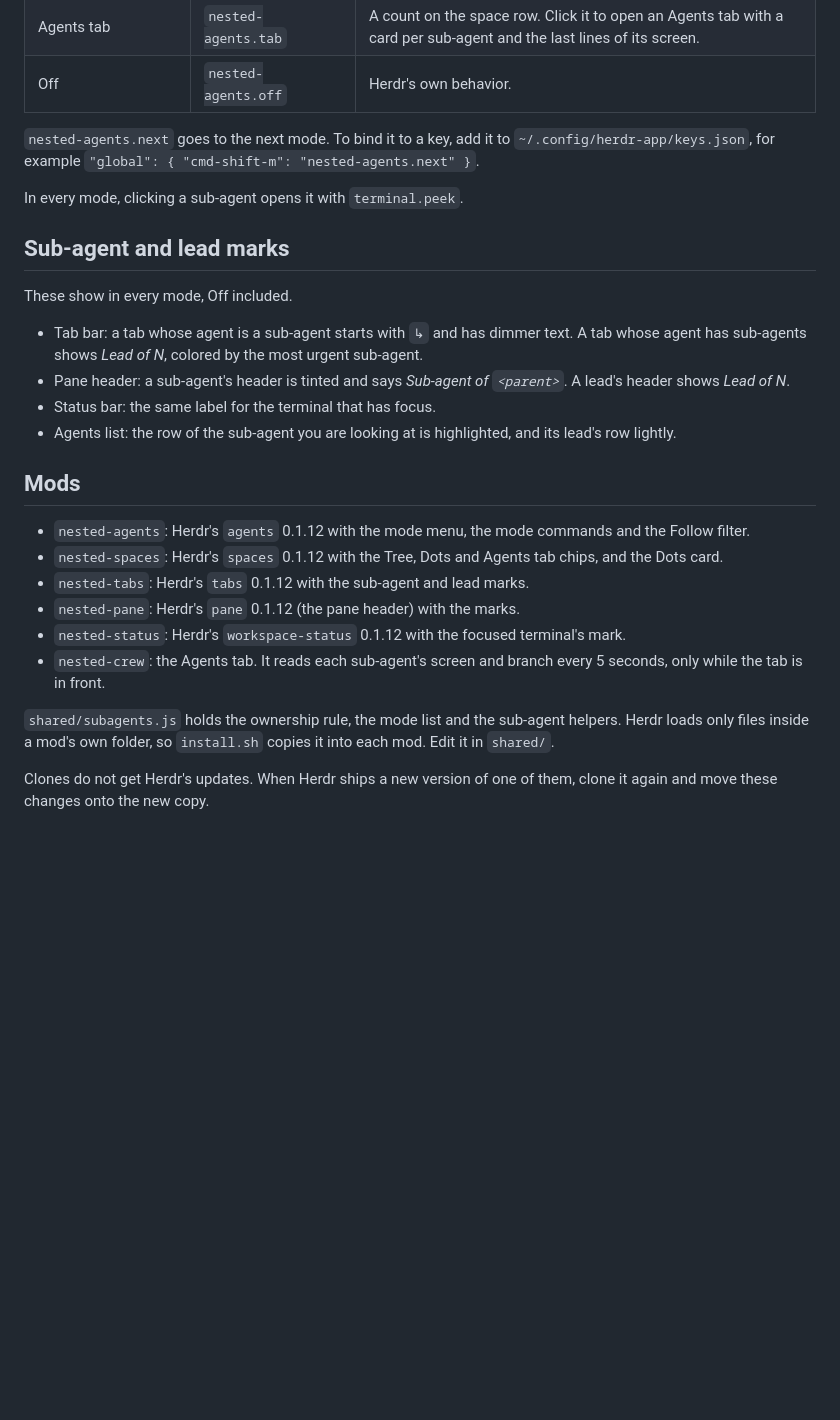
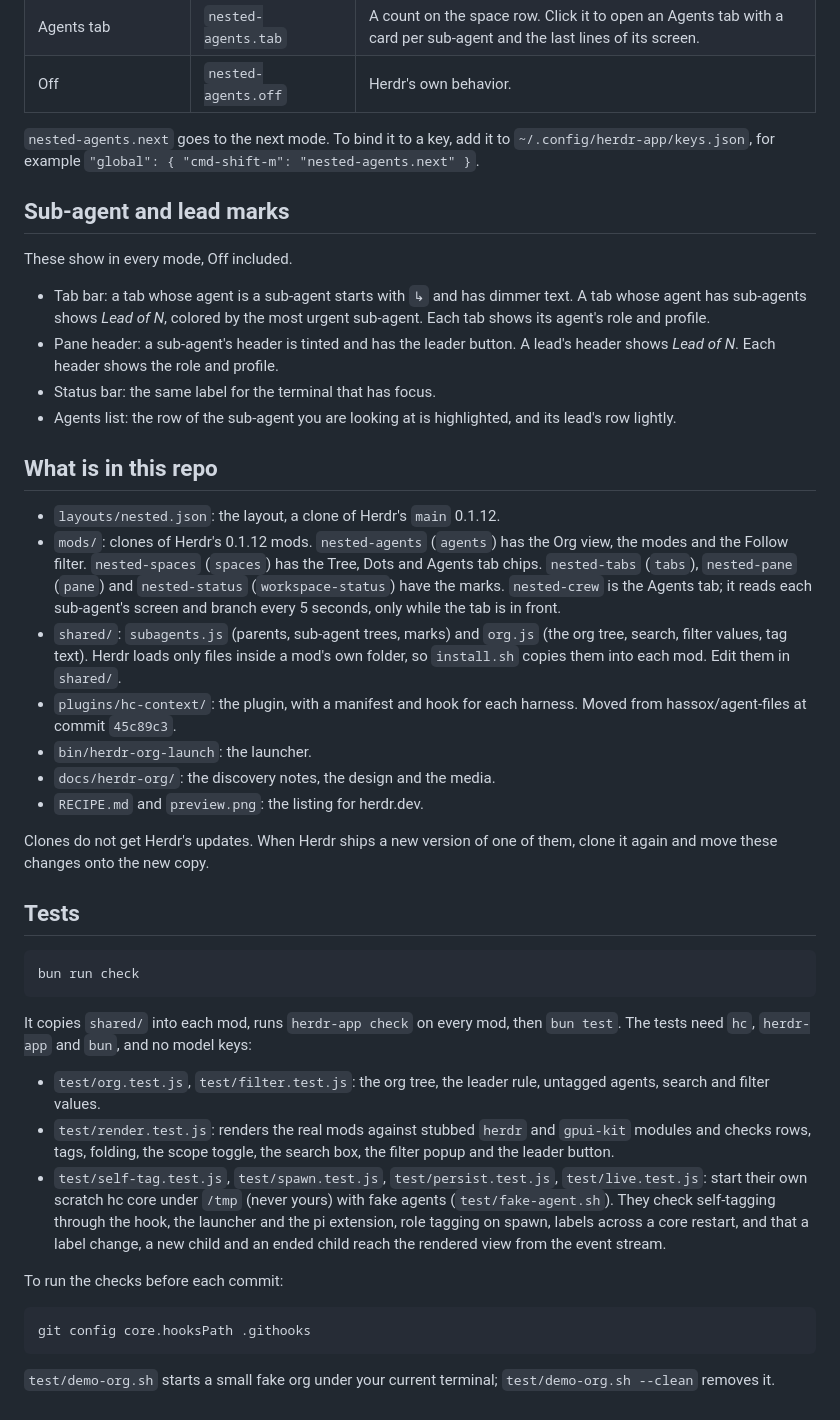
Before and after one commit to hassox/mothership, a Markdown page: README.md, the part around one of its changes. GitHub-like rendering; blank space fills up the shorter version.

````diff
--- a/README.md
+++ b/README.md
@@ -46,37 +148,68 @@ Pick a mode in the clock menu in the Agents header, or run a command:
 `~/.config/herdr-app/keys.json`, for example
 `"global": { "cmd-shift-m": "nested-agents.next" }`.
 
-In every mode, clicking a sub-agent opens it with `terminal.peek`.
-
 ## Sub-agent and lead marks
 
 These show in every mode, Off included.
 
 - Tab bar: a tab whose agent is a sub-agent starts with `↳` and has dimmer
   text. A tab whose agent has sub-agents shows *Lead of N*, colored by the
-  most urgent sub-agent.
-- Pane header: a sub-agent's header is tinted and says *Sub-agent of
-  `<parent>`*. A lead's header shows *Lead of N*.
+  most urgent sub-agent. Each tab shows its agent's role and profile.
+- Pane header: a sub-agent's header is tinted and has the leader button. A
+  lead's header shows *Lead of N*. Each header shows the role and profile.
 - Status bar: the same label for the terminal that has focus.
 - Agents list: the row of the sub-agent you are looking at is highlighted,
   and its lead's row lightly.
 
-## Mods
+## What is in this repo
 
-- `nested-agents`: Herdr's `agents` 0.1.12 with the mode menu, the mode
-  commands and the Follow filter.
-- `nested-spaces`: Herdr's `spaces` 0.1.12 with the Tree, Dots and Agents
-  tab chips, and the Dots card.
-- `nested-tabs`: Herdr's `tabs` 0.1.12 with the sub-agent and lead marks.
-- `nested-pane`: Herdr's `pane` 0.1.12 (the pane header) with the marks.
-- `nested-status`: Herdr's `workspace-status` 0.1.12 with the focused
-  terminal's mark.
-- `nested-crew`: the Agents tab. It reads each sub-agent's screen and branch every 5
-  seconds, only while the tab is in front.
-
-`shared/subagents.js` holds the ownership rule, the mode list and the
-sub-agent helpers. Herdr loads only files inside a mod's own folder, so
-`install.sh` copies it into each mod. Edit it in `shared/`.
+- `layouts/nested.json`: the layout, a clone of Herdr's `main` 0.1.12.
+- `mods/`: clones of Herdr's 0.1.12 mods. `nested-agents` (`agents`) has
+  the Org view, the modes and the Follow filter. `nested-spaces` (`spaces`)
+  has the Tree, Dots and Agents tab chips. `nested-tabs` (`tabs`),
+  `nested-pane` (`pane`) and `nested-status` (`workspace-status`) have the
+  marks. `nested-crew` is the Agents tab; it reads each sub-agent's screen
+  and branch every 5 seconds, only while the tab is in front.
+- `shared/`: `subagents.js` (parents, sub-agent trees, marks) and `org.js`
+  (the org tree, search, filter values, tag text). Herdr loads only files
+  inside a mod's own folder, so `install.sh` copies them into each mod.
+  Edit them in `shared/`.
+- `plugins/hc-context/`: the plugin, with a manifest and hook for each
+  harness. Moved from hassox/agent-files at commit `45c89c3`.
+- `bin/herdr-org-launch`: the launcher.
+- `docs/herdr-org/`: the discovery notes, the design and the media.
+- `RECIPE.md` and `preview.png`: the listing for herdr.dev.
 
 Clones do not get Herdr's updates. When Herdr ships a new version of one
 of them, clone it again and move these changes onto the new copy.
+
+## Tests
+
+```sh
+bun run check
+```
+
+It copies `shared/` into each mod, runs `herdr-app check` on every mod,
+then `bun test`. The tests need `hc`, `herdr-app` and `bun`, and no model
+keys:
+
+- `test/org.test.js`, `test/filter.test.js`: the org tree, the leader
+  rule, untagged agents, search and filter values.
+- `test/render.test.js`: renders the real mods against stubbed `herdr`
+  and `gpui-kit` modules and checks rows, tags, folding, the scope toggle,
+  the search box, the filter popup and the leader button.
+- `test/self-tag.test.js`, `test/spawn.test.js`, `test/persist.test.js`,
+  `test/live.test.js`: start their own scratch hc core under `/tmp` (never
+  yours) with fake agents (`test/fake-agent.sh`). They check self-tagging
+  through the hook, the launcher and the pi extension, role tagging on
+  spawn, labels across a core restart, and that a label change, a new
+  child and an ended child reach the rendered view from the event stream.
+
+To run the checks before each commit:
+
+```sh
+git config core.hooksPath .githooks
+```
+
+`test/demo-org.sh` starts a small fake org under your current terminal;
+`test/demo-org.sh --clean` removes it.
````
Also changed, not shown: other parts of README.md (+114 -12 lines), RECIPE.md (added, +129 -0 lines), docs/herdr-org/media/all.png (added), docs/herdr-org/media/leader-button.png (added), docs/herdr-org/media/leaders.png (added), docs/herdr-org/media/search.png (added), layouts/nested.png (added), preview.png (added), 3 other files.
